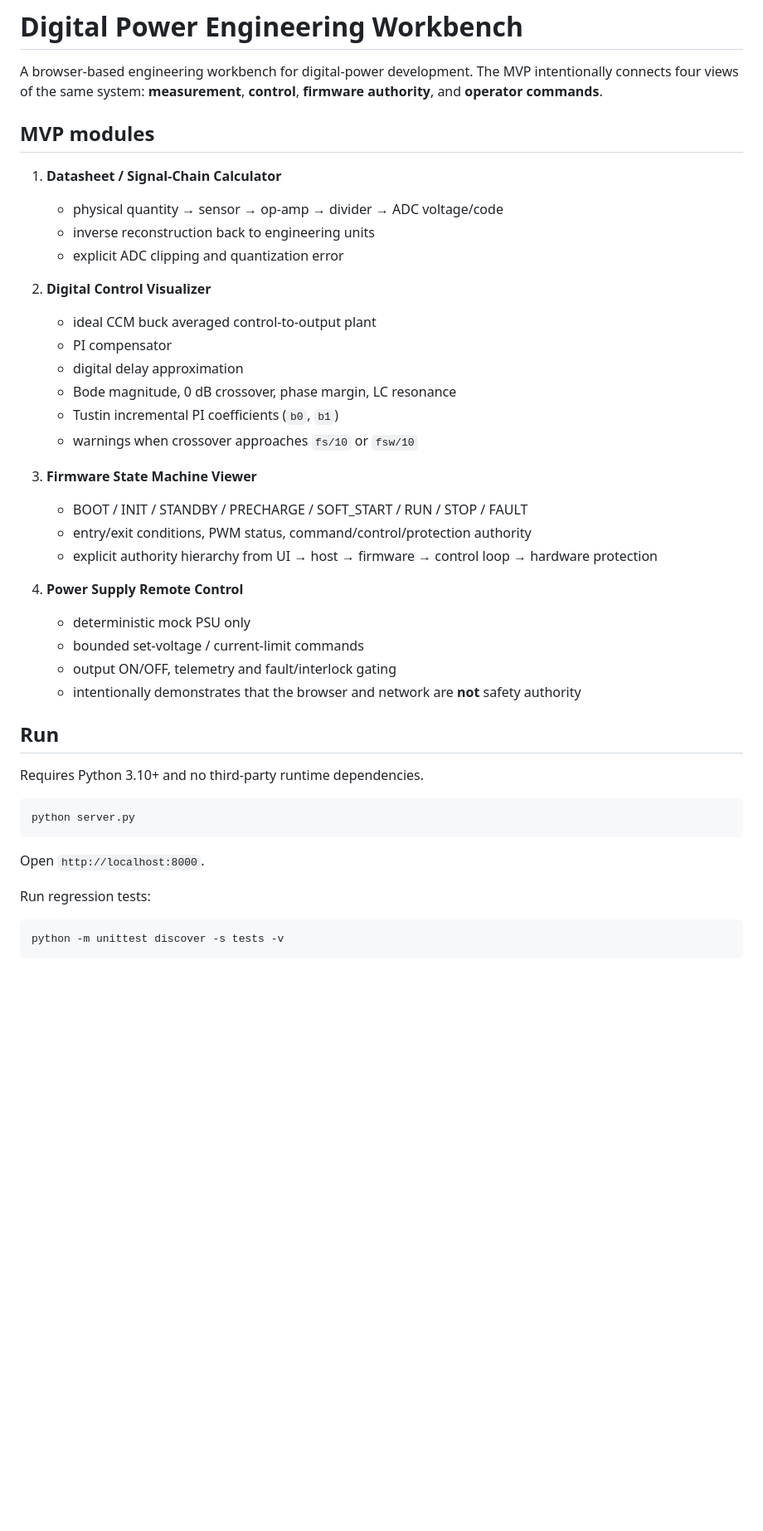
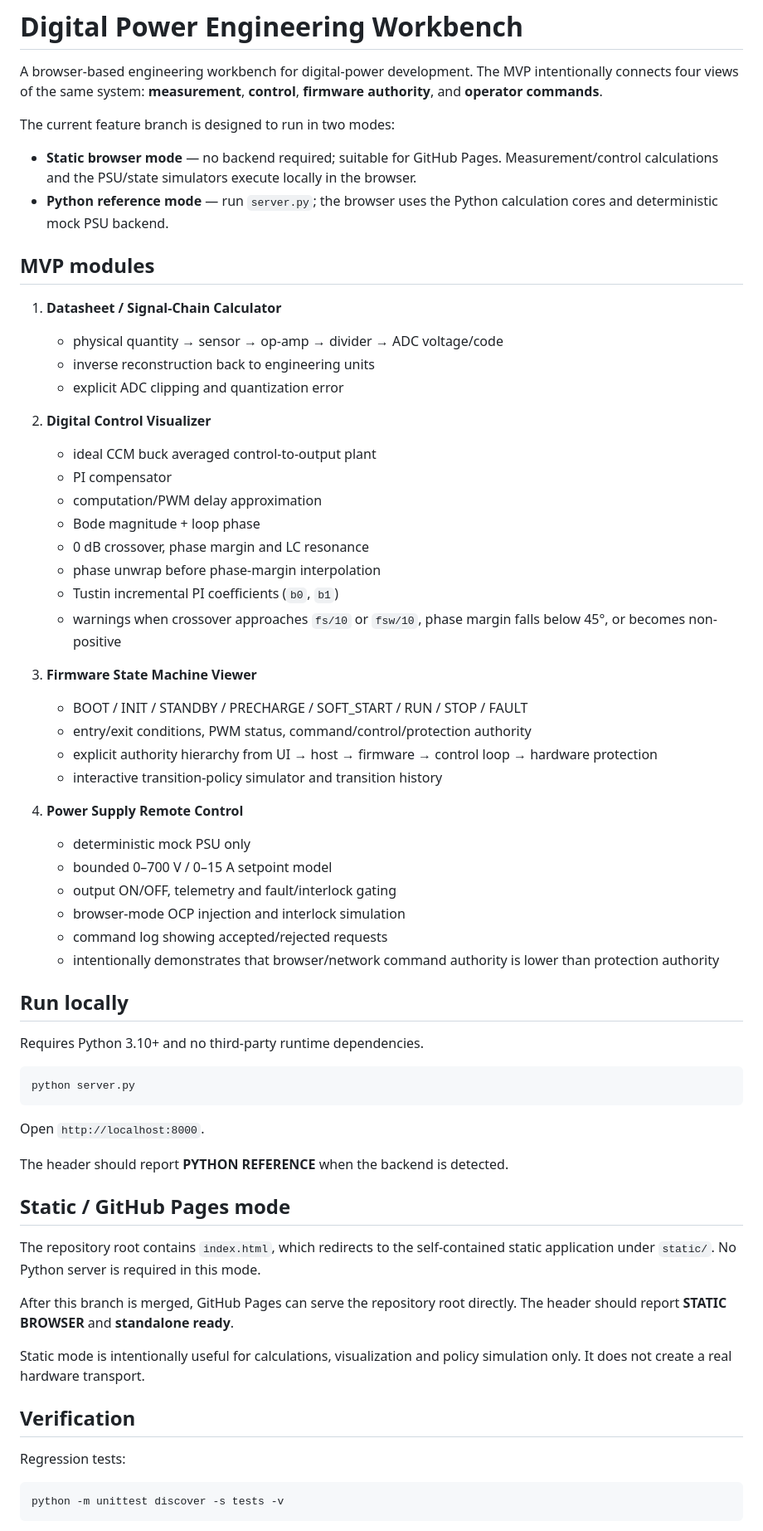
Before and after one commit to linwuyen/Digital-Power-Engineering-Workbench, a Markdown page: README.md, the part around the change printed below. Shown: that part at 83% size. Drawn GitHub-style; blank space fills up the shorter version.

Commit message:
docs: document static GitHub Pages mode and verification

````diff
--- a/README.md
+++ b/README.md
@@ -1,6 +1,11 @@
 # Digital Power Engineering Workbench
 
 A browser-based engineering workbench for digital-power development. The MVP intentionally connects four views of the same system: **measurement**, **control**, **firmware authority**, and **operator commands**.
+
+The current feature branch is designed to run in two modes:
+
+- **Static browser mode** — no backend required; suitable for GitHub Pages. Measurement/control calculations and the PSU/state simulators execute locally in the browser.
+- **Python reference mode** — run `server.py`; the browser uses the Python calculation cores and deterministic mock PSU backend.
 
 ## MVP modules
 
@@ -12,23 +17,28 @@ A browser-based engineering workbench for digital-power development. The MVP int
 2. **Digital Control Visualizer**
    - ideal CCM buck averaged control-to-output plant
    - PI compensator
-   - digital delay approximation
-   - Bode magnitude, 0 dB crossover, phase margin, LC resonance
+   - computation/PWM delay approximation
+   - Bode magnitude + loop phase
+   - 0 dB crossover, phase margin and LC resonance
+   - phase unwrap before phase-margin interpolation
    - Tustin incremental PI coefficients (`b0`, `b1`)
-   - warnings when crossover approaches `fs/10` or `fsw/10`
+   - warnings when crossover approaches `fs/10` or `fsw/10`, phase margin falls below 45°, or becomes non-positive
 
 3. **Firmware State Machine Viewer**
    - BOOT / INIT / STANDBY / PRECHARGE / SOFT_START / RUN / STOP / FAULT
    - entry/exit conditions, PWM status, command/control/protection authority
    - explicit authority hierarchy from UI → host → firmware → control loop → hardware protection
+   - interactive transition-policy simulator and transition history
 
 4. **Power Supply Remote Control**
    - deterministic mock PSU only
-   - bounded set-voltage / current-limit commands
+   - bounded 0–700 V / 0–15 A setpoint model
    - output ON/OFF, telemetry and fault/interlock gating
-   - intentionally demonstrates that the browser and network are **not** safety authority
+   - browser-mode OCP injection and interlock simulation
+   - command log showing accepted/rejected requests
+   - intentionally demonstrates that browser/network command authority is lower than protection authority
 
-## Run
+## Run locally
 
 Requires Python 3.10+ and no third-party runtime dependencies.
 
@@ -38,7 +48,19 @@ python server.py
 
 Open `http://localhost:8000`.
 
-Run regression tests:
+The header should report **PYTHON REFERENCE** when the backend is detected.
+
+## Static / GitHub Pages mode
+
+The repository root contains `index.html`, which redirects to the self-contained static application under `static/`. No Python server is required in this mode.
+
+After this branch is merged, GitHub Pages can serve the repository root directly. The header should report **STATIC BROWSER** and **standalone ready**.
+
+Static mode is intentionally useful for calculations, visualization and policy simulation only. It does not create a real hardware transport.
+
+## Verification
+
+Regression tests:
 
 ```bash
 python -m unittest discover -s tests -v
````
Also changed, not shown: other parts of README.md (+34 -9 lines).
